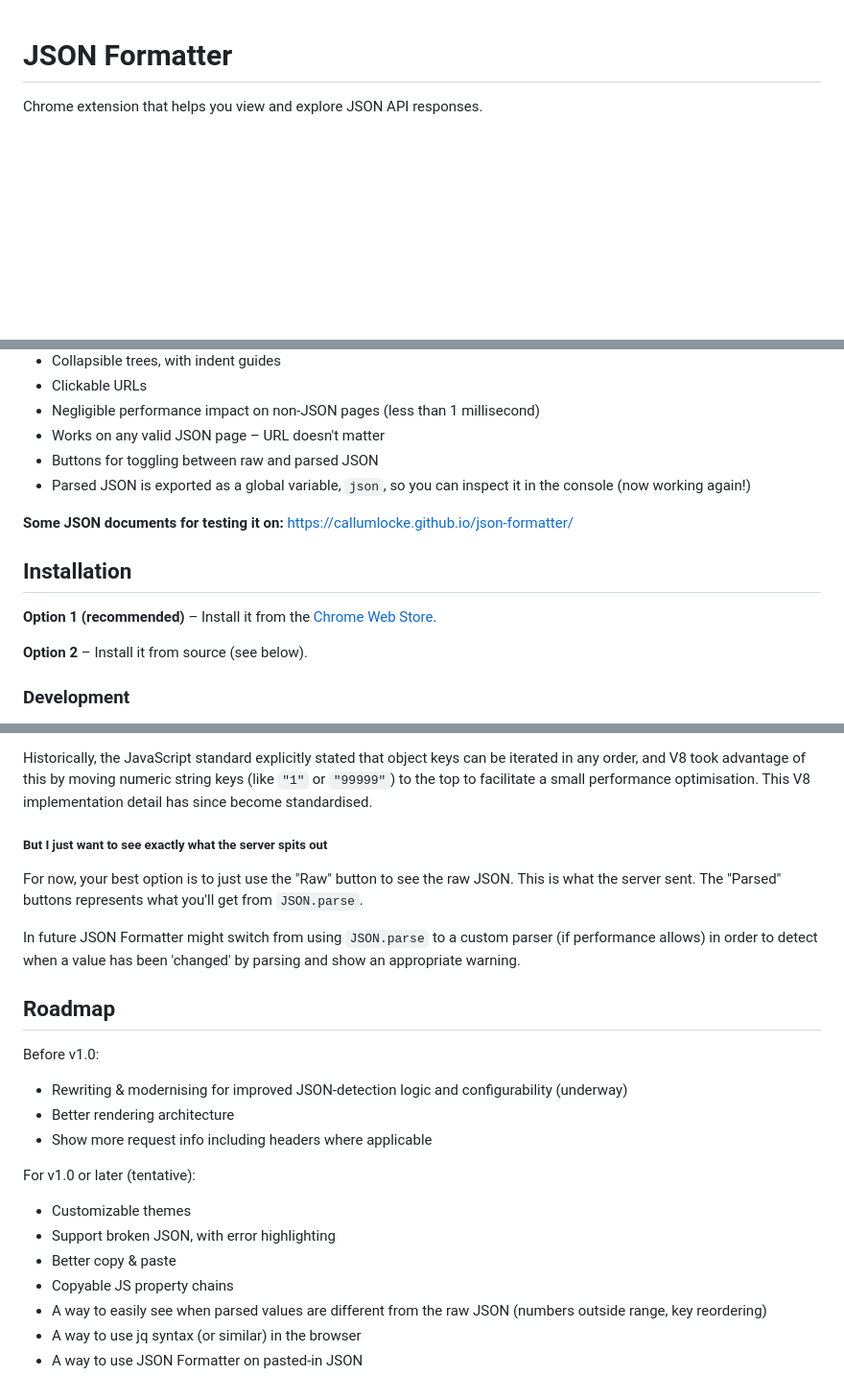
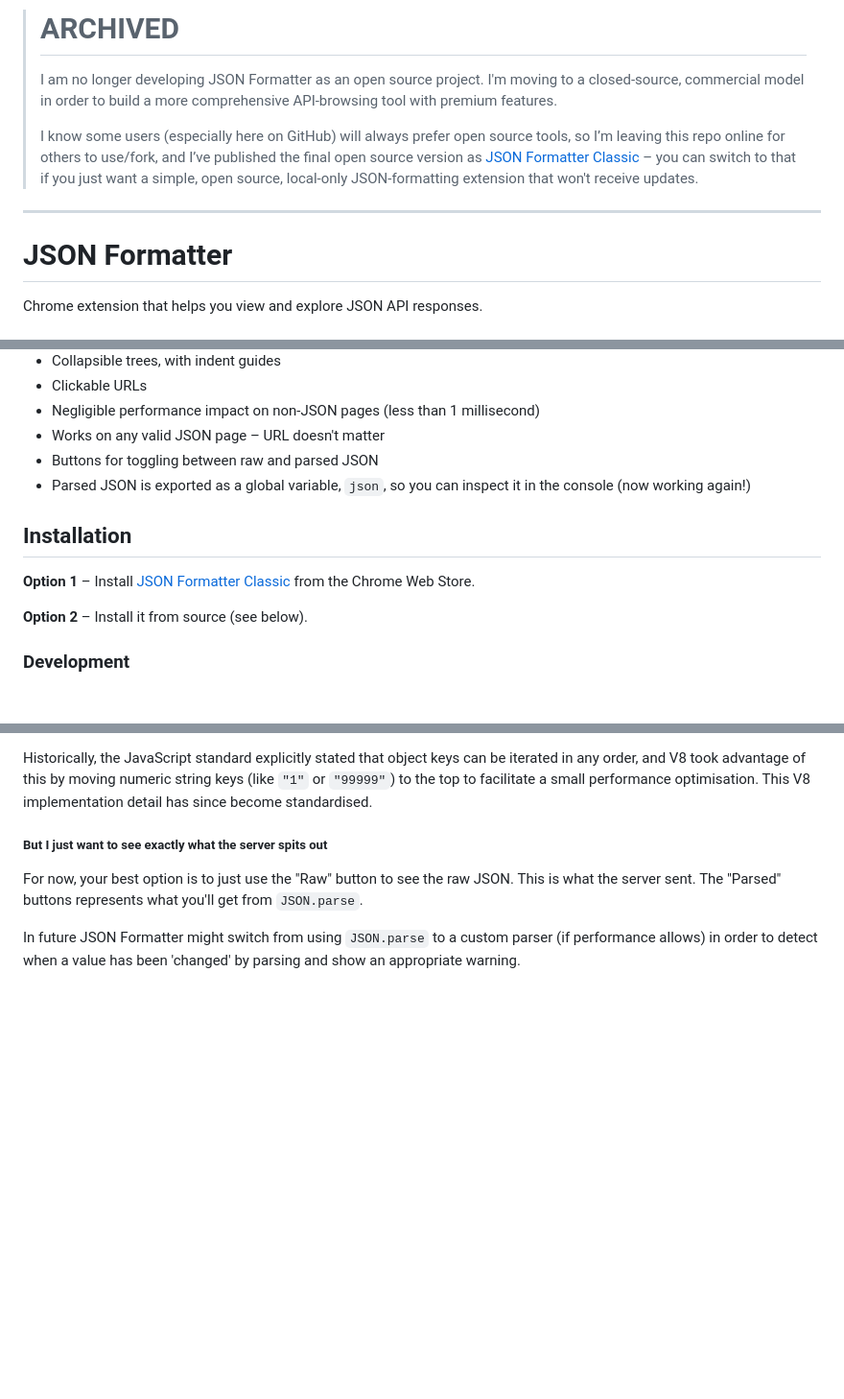
Before and after one commit to callumlocke/json-formatter, a Markdown page: README.md, 3 parts joined by grey strips. Shown at 96% size. GitHub-like rendering; blank space fills up the shorter version.

```diff
--- a/README.md
+++ b/README.md
@@ -1,3 +1,11 @@
+> # ARCHIVED
+>
+> I am no longer developing JSON Formatter as an open source project. I'm moving to a closed-source, commercial model in order to build a more comprehensive API-browsing tool with premium features.
+>
+> I know some users (especially here on GitHub) will always prefer open source tools, so I’m leaving this repo online for others to use/fork, and I’ve published the final open source version as [JSON Formatter Classic](https://chromewebstore.google.com/detail/json-formatter-classic/caacnjeoikecoeepknkbjdcaediamaej) – you can switch to that if you just want a simple, open source, local-only JSON-formatting extension that won't receive updates.
+
+---
+
 # JSON Formatter
 
 Chrome extension that helps you view and explore JSON API responses.
@@ -14,12 +22,9 @@ Chrome extension that helps you view and explore JSON API responses.
 - Buttons for toggling between raw and parsed JSON
 - Parsed JSON is exported as a global variable, `json`, so you can inspect it in the console (now working again!)
 
-**Some JSON documents for testing it on:**
-https://callumlocke.github.io/json-formatter/
-
 ## Installation
 
-**Option 1 (recommended)** – Install it from the [Chrome Web Store](https://chrome.google.com/webstore/detail/bcjindcccaagfpapjjmafapmmgkkhgoa).
+**Option 1** – Install [JSON Formatter Classic](https://chromewebstore.google.com/detail/json-formatter-classic/caacnjeoikecoeepknkbjdcaediamaej) from the Chrome Web Store.
 
 **Option 2** – Install it from source (see below).
 
@@ -63,21 +68,3 @@ Historically, the JavaScript standard explicitly stated that object keys can be
 For now, your best option is to just use the "Raw" button to see the raw JSON. This is what the server sent. The "Parsed" buttons represents what you'll get from `JSON.parse`.
 
 In future JSON Formatter might switch from using `JSON.parse` to a custom parser (if performance allows) in order to detect when a value has been 'changed' by parsing and show an appropriate warning.
-
-## Roadmap
-
-Before v1.0:
-
-- Rewriting & modernising for improved JSON-detection logic and configurability (underway)
-- Better rendering architecture
-- Show more request info including headers where applicable
-
-For v1.0 or later (tentative):
-
-- Customizable themes
-- Support broken JSON, with error highlighting
-- Better copy & paste
-- Copyable JS property chains
-- A way to easily see when parsed values are different from the raw JSON (numbers outside range, key reordering)
-- A way to use jq syntax (or similar) in the browser
-- A way to use JSON Formatter on pasted-in JSON
```
